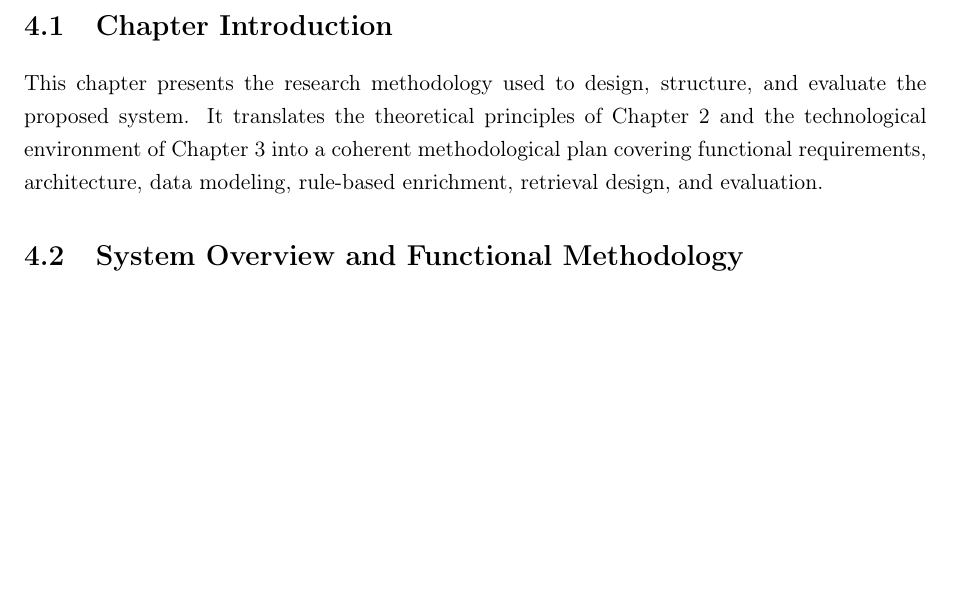
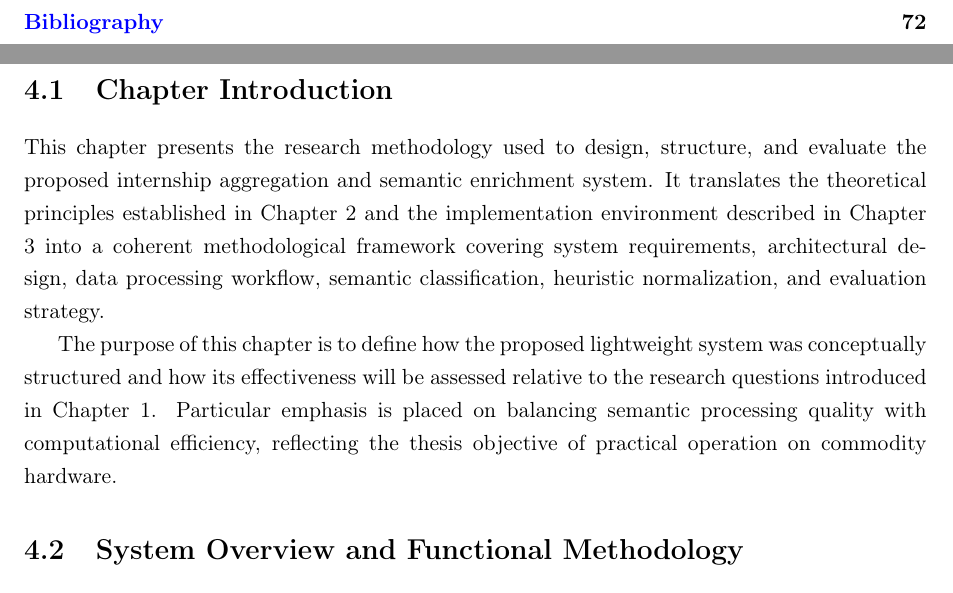
Before and after one commit to muadhbelkacem/c31, a LaTeX thesis (thesis.tex, which reads chapters/chapter4.tex): part of page 33 of 86 before the commit and two parts of pages 11 and 33 of 87 after it, the two joined at a grey line, cut at the place of the change, the shorter picture padded with empty space. Compiled offline with pdfLaTeX.

Commit message:
Chapter 4 change intro

```diff
--- a/chapters/chapter4.tex
+++ b/chapters/chapter4.tex
@@ -1,7 +1,9 @@
 \chapter{Methodology}
 
 \section{Chapter Introduction}
-This chapter presents the research methodology used to design, structure, and evaluate the proposed system. It translates the theoretical principles of Chapter 2 and the technological environment of Chapter 3 into a coherent methodological plan covering functional requirements, architecture, data modeling, rule-based enrichment, retrieval design, and evaluation.
+This chapter presents the research methodology used to design, structure, and evaluate the proposed internship aggregation and semantic enrichment system. It translates the theoretical principles established in Chapter 2 and the implementation environment described in Chapter 3 into a coherent methodological framework covering system requirements, architectural design, data processing workflow, semantic classification, heuristic normalization, and evaluation strategy.
+
+The purpose of this chapter is to define how the proposed lightweight system was conceptually structured and how its effectiveness will be assessed relative to the research questions introduced in Chapter 1. Particular emphasis is placed on balancing semantic processing quality with computational efficiency, reflecting the thesis objective of practical operation on commodity hardware.
 
 \section{System Overview and Functional Methodology}
 This chapter establishes the architectural blueprint and methodological framework for the internship aggregation system, which forms the core contribution of this thesis. As established in the problem statement, the central challenge is bridging the gap between heterogeneous online internship listings and the structured queries of a student user, while avoiding the cost and latency of LLM-dependent pipelines. The thesis therefore adopts a tiered architecture: deterministic rules form the implemented core, while lightweight neural models and LLM fallback are reserved for future cases where rules are insufficient. This modular design follows recent research on the understandability and maintainability of MLOps system architectures~\cite{warnett2024understandability}. This chapter details the system's functional requirements, its four-tier logical architecture mapped to a concrete project structure, the formal core data model, and the sequence of operations in both the data ingestion and retrieval flows. The design is grounded in established principles of data integration, information extraction, and modern search-engine implementation~\cite{doan2012principles, buttcher2016information, sarawagi2008information}.
```
